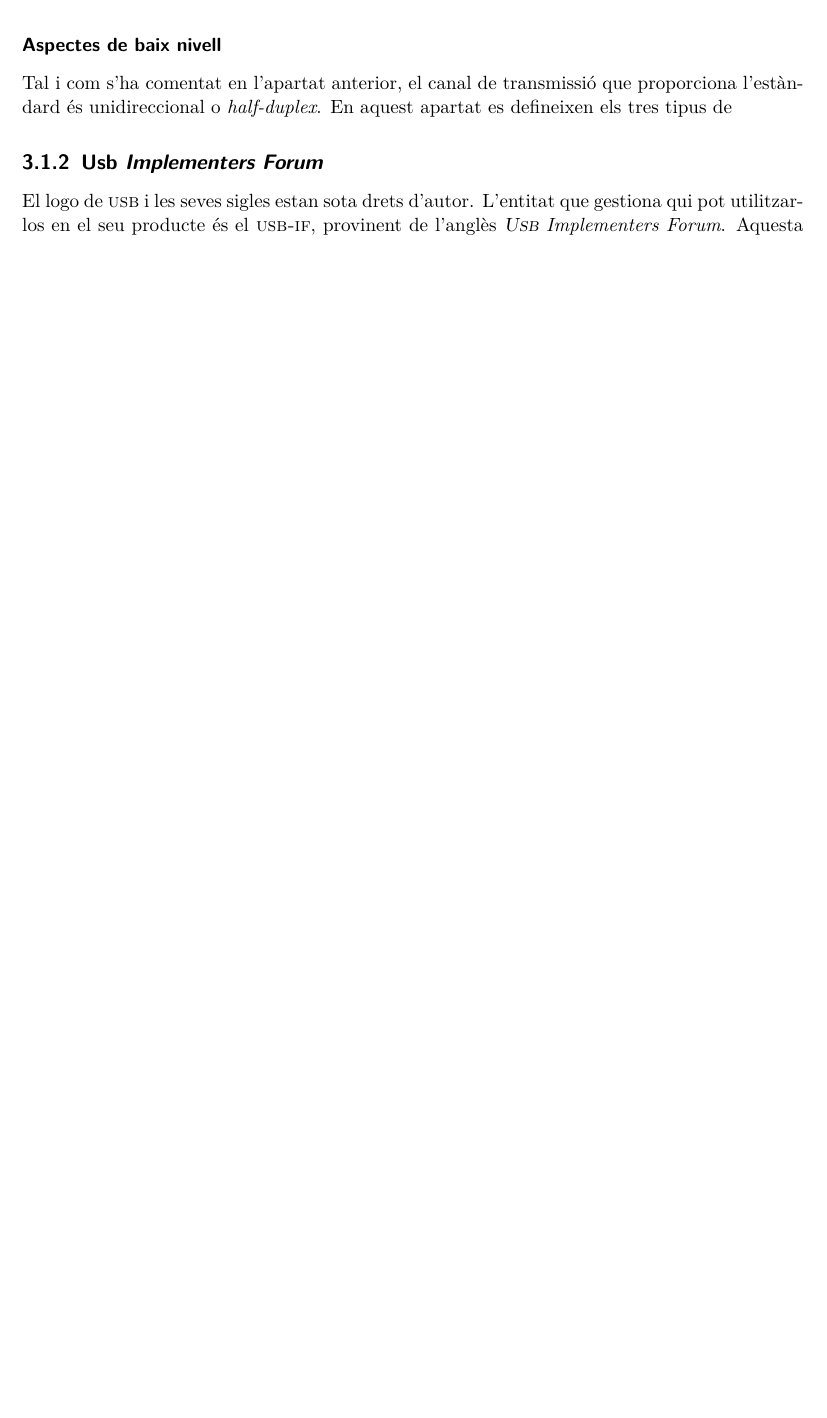
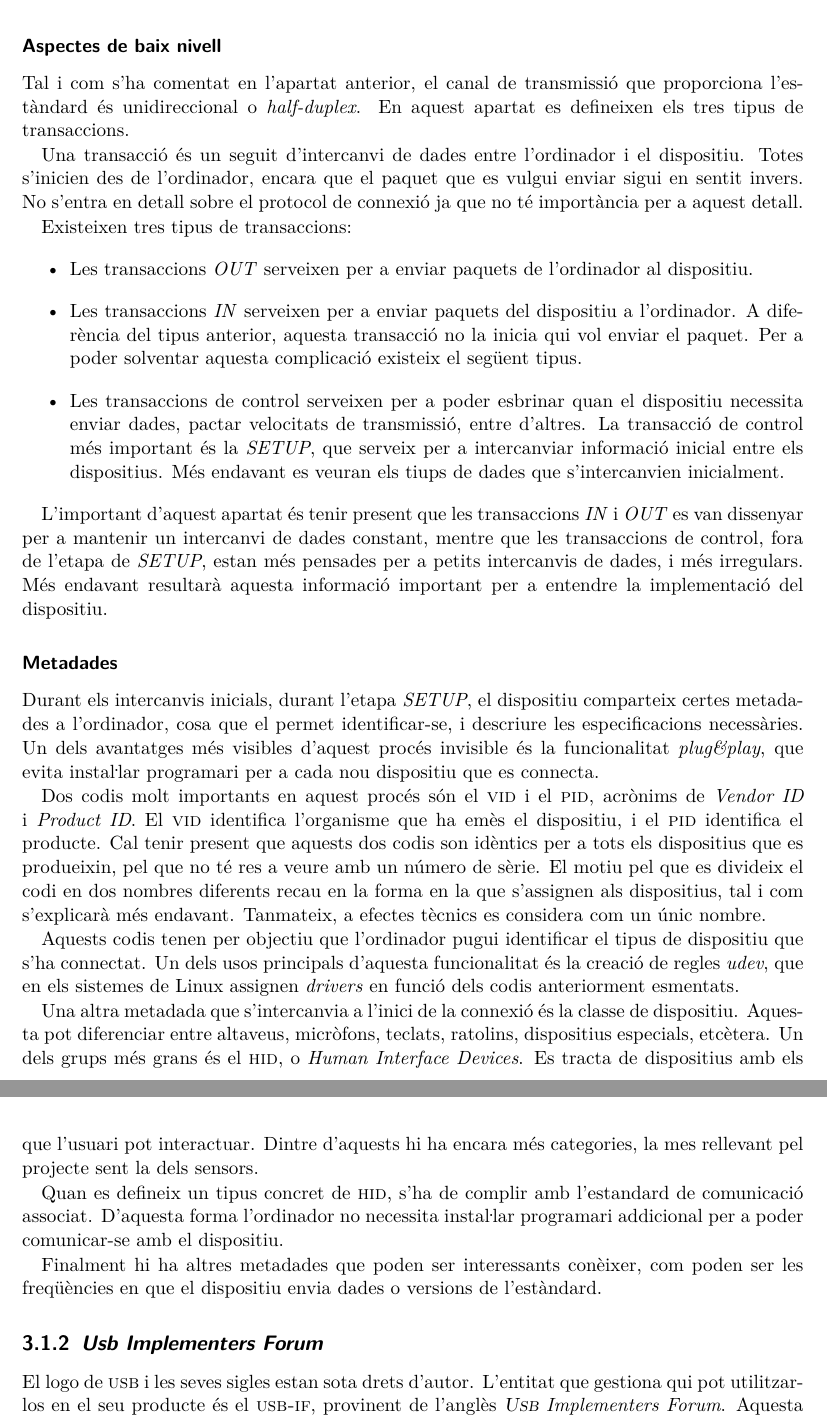
Before and after one commit to royalmo/tfg, a LaTeX thesis (tfg.tex, which reads chapters/030_state_of_the_art.tex): part of page 16 of 33 before the commit and two parts of pages 16 and 17 of 33 after it, the two joined at a grey line, cut so that both start at the same text, the shorter picture padded with empty space. Compiled offline with pdfLaTeX.

Commit message:
Continue

```diff
--- a/chapters/030_state_of_the_art.tex
+++ b/chapters/030_state_of_the_art.tex
@@ -64,11 +64,73 @@ díodes Zener a l'entrada de les línies de transmissió de dades.
 
 Tal i com s'ha comentat en l'apartat anterior, el canal de transmissió que
 proporciona l'estàndard és unidireccional o \est{half-duplex}. En aquest
-apartat es defineixen els tres tipus de
-% CONTINUE
+apartat es defineixen els tres tipus de transaccions.
 
+Una transacció és un seguit d'intercanvi de dades entre l'ordinador i el
+dispositiu. Totes s'inicien des de l'ordinador, encara que el paquet que es
+vulgui enviar sigui en sentit invers. No s'entra en detall sobre el protocol
+de connexió ja que no té importància per a aquest detall.
 
-\subsection{\est{\acro{Usb} Implementers Forum}}
+Existeixen tres tipus de transaccions:
+\begin{itemize}
+    \item Les transaccions \est{OUT} serveixen per a enviar paquets de
+    l'ordinador al dispositiu.
+    \item Les transaccions \est{IN} serveixen per a enviar paquets del
+    dispositiu a l'ordinador. A diferència del tipus anterior, aquesta
+    transacció no la inicia qui vol enviar el paquet. Per a poder
+    solventar aquesta complicació existeix el següent tipus.
+    \item Les transaccions de control serveixen per a poder esbrinar quan el
+    dispositiu necessita enviar dades, pactar velocitats de transmissió, entre
+    d'altres. La transacció de control més important és la \est{SETUP},
+    que serveix per a intercanviar informació inicial entre els dispositius. Més
+    endavant es veuran els tiups de dades que s'intercanvien inicialment.
+\end{itemize}
+
+L'important d'aquest apartat és tenir present que les transaccions \est{IN} i
+\est{OUT} es van dissenyar per a mantenir un intercanvi de dades constant,
+mentre que les transaccions de control, fora de l'etapa de \est{SETUP}, estan
+més pensades per a petits intercanvis de dades, i més irregulars. Més endavant
+resultarà aquesta informació important per a entendre la implementació del
+dispositiu.
+
+\subsubsection*{Metadades}
+
+Durant els intercanvis inicials, durant l'etapa \est{SETUP}, el dispositiu
+comparteix certes metadades a l'ordinador, cosa que el permet identificar-se,
+i descriure les especificacions necessàries. Un dels avantatges més visibles
+d'aquest procés invisible és la funcionalitat \est{plug\&play}, que evita
+insta\l.lar programari per a cada nou dispositiu que es connecta.
+
+Dos codis molt importants en aquest procés són el \acro{vid} i el \acro{pid},
+acrònims de \est{Vendor ID} i \est{Product ID}. El \acro{vid} identifica
+l'organisme que ha emès el dispositiu, i el \acro{pid} identifica el producte.
+Cal tenir present que aquests dos codis son idèntics per a tots els dispositius
+que es produeixin, pel que no té res a veure amb un número de sèrie. El motiu
+pel que es divideix el codi en dos nombres diferents recau en la forma en la
+que s'assignen als dispositius, tal i com s'explicarà més endavant. Tanmateix,
+a efectes tècnics es considera com un únic nombre.
+
+Aquests codis tenen per objectiu que l'ordinador pugui identificar el tipus de
+dispositiu que s'ha connectat. Un dels usos principals d'aquesta funcionalitat
+és la creació de regles \est{udev}, que en els sistemes de Linux assignen
+\est{drivers} en funció dels codis anteriorment esmentats.
+
+Una altra metadada que s'intercanvia a l'inici de la connexió és la classe
+de dispositiu. Aquesta pot diferenciar entre altaveus, micròfons, teclats,
+ratolins, dispositius especials, etcètera. Un dels grups més grans és el
+\acro{hid}, o \est{Human Interface Devices}. Es tracta de dispositius amb els
+que l'usuari pot interactuar. Dintre d'aquests hi ha encara més categories,
+la mes rellevant pel projecte sent la dels sensors.
+
+Quan es defineix un tipus concret de \acro{hid}, s'ha de complir amb
+l'estandard de comunicació associat. D'aquesta forma l'ordinador no necessita
+insta\l.lar programari addicional per a poder comunicar-se amb el dispositiu.
+
+Finalment hi ha altres metadades que poden ser interessants conèixer, com
+poden ser les freqüències en que el dispositiu envia dades o versions de
+l'estàndard.
+
+\subsection{\est{Usb Implementers Forum}}
 
 El logo de \acro{usb} i les seves sigles estan sota drets d'autor. L'entitat
 que gestiona qui pot utilitzar-los en el seu producte és el \acro{usb-if},
```
Also changed, not shown: chapters/030_state_of_the_art.tex (14 more changed lines).
